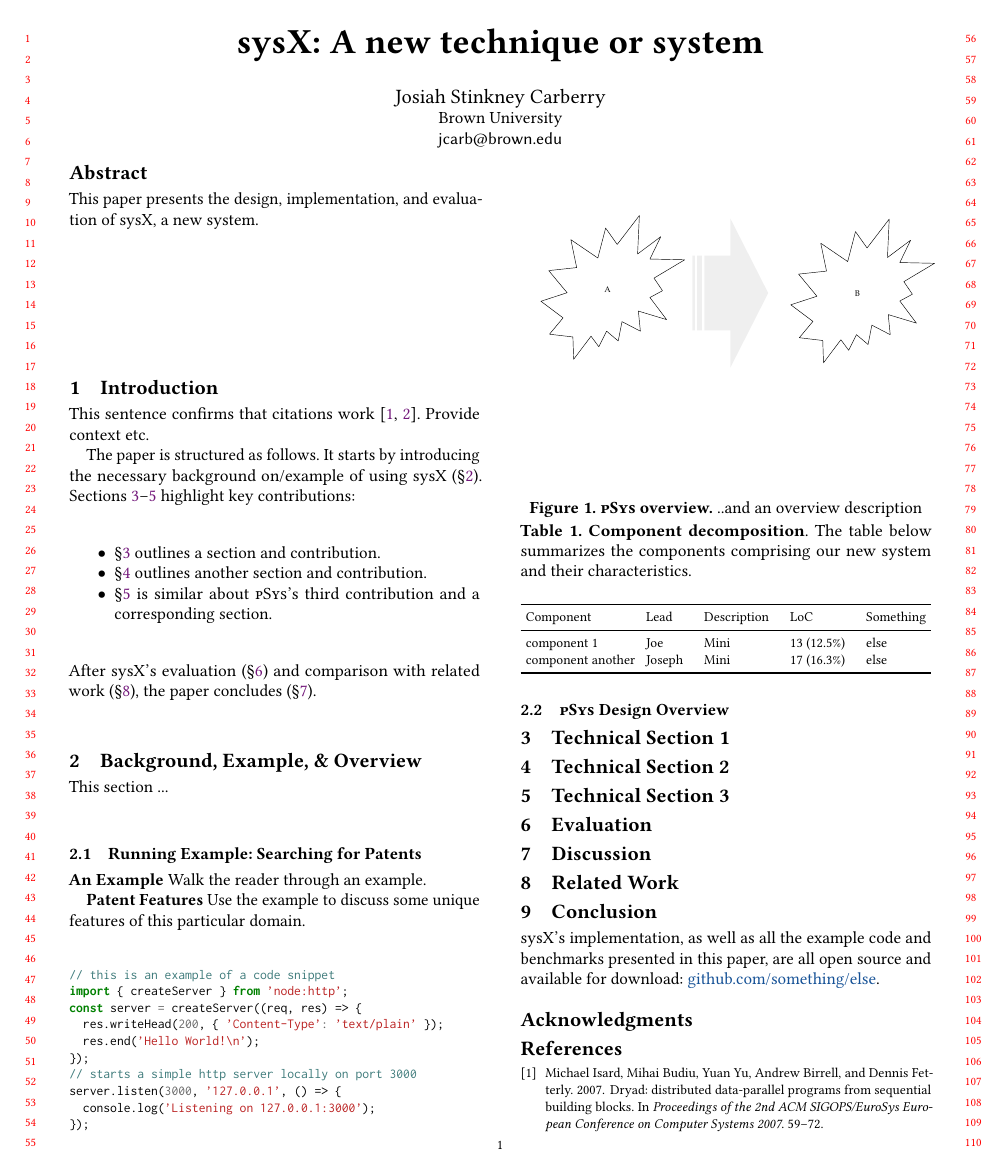
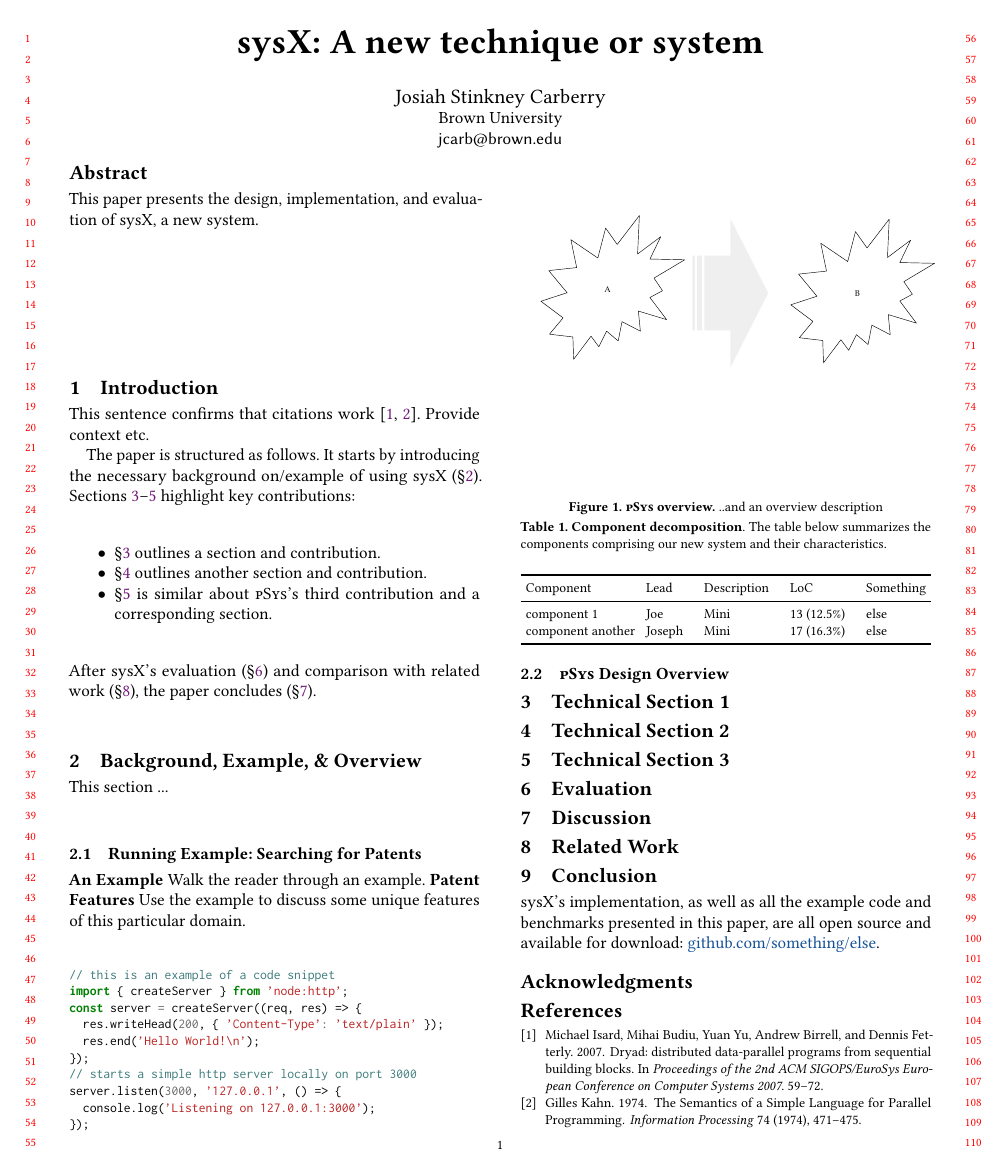
Before and after one commit to brown-cs2952r/template, a LaTeX paper (draft.tex): page 1 of 2. Compiled offline with pdfLaTeX.

Commit message:
merge acm format

```diff
--- a/draft.tex
+++ b/draft.tex
@@ -1,26 +1,25 @@
 % https://github.com/brown-cs2952r/template
 \documentclass[sigplan, review, screen, 10pt]{acmart}
+
+\acmSubmissionID{PAPER ID}
 \renewcommand\footnotetextcopyrightpermission[1]{}
 \settopmatter{printfolios=false,printccs=false,printacmref=false}
 
 \acmYear{2024}\copyrightyear{2024}
 \acmConference[Brown 2952r'24]{Brown's Systems Transforming Systems}{Fall, 2024}{Providence, RI}
 
-\usepackage{enumitem}
-\usepackage{booktabs}
-\usepackage{soul}
-\usepackage{xspace}
-\usepackage{color}
-\usepackage{xcolor}
-\usepackage{upquote}
-\usepackage{listings}
-\usepackage{amsmath}
-\usepackage{wrapfig}
-\usepackage{syntax}
-\usepackage{caption}
-\usepackage{picins}
-\usepackage{minted}
-\usepackage{subcaption}
+% Note: The 'acmart' class automatically loads several essential packages,
+% including booktabs, amsmath, graphicx, and hyperref.
+
+\usepackage{enumitem}     % For list customization
+\usepackage{soul}         % Used for highlighting (\hl) in the \TODO command
+\usepackage{xspace}       % For smart spacing in custom commands like \sys
+\usepackage{xcolor}       % Required by soul and minted for colors
+\usepackage{upquote}      % For correct single quotes in minted environments
+\usepackage{minted}       % For syntax highlighting of code snippets
+\usepackage{caption}      % For customizing captions with \captionsetup
+
+\captionsetup{font=footnotesize,labelfont={bf, footnotesize}, belowskip=2pt}
 
 \newcommand{\eg}{{\em e.g.}, }
 \newcommand{\ie}{{\em i.e.}, }
@@ -29,6 +28,13 @@
 \newcommand{\cf}[1]{(\emph{Cf}.\S\ref{#1})}
 \newcommand{\sx}[1]{(\S\ref{#1})}
 \newcommand{\sys}{{\scshape pSys}\xspace}
+\newcommand{\TODO}[1]{\hl{\textbf{TODO:} #1}\xspace}
+\newcommand{\rf}[1]{\ref{#1}}
+\newcommand{\se}[1]{\S\ref{#1}}
+\newcommand{\fg}[1]{Fig.~\ref{#1}}
+\newcommand{\heading}[1]{\vspace{2pt}\noindent\textbf{\emph{#1}}:\enspace}
+\newcommand{\ttt}[1]{\mintinline[fontsize=\normalsize, breaklines, breakafter=-]{js}{#1}}
+
 
 \renewcommand{\shortauthors}{J. S. Carberry}
 
```
Also changed, not shown: draft.tex (6 more changed lines).
